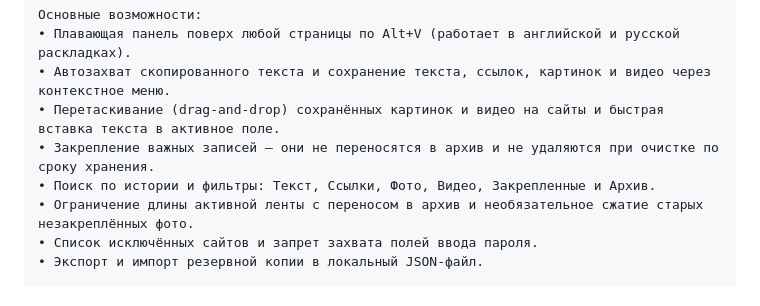
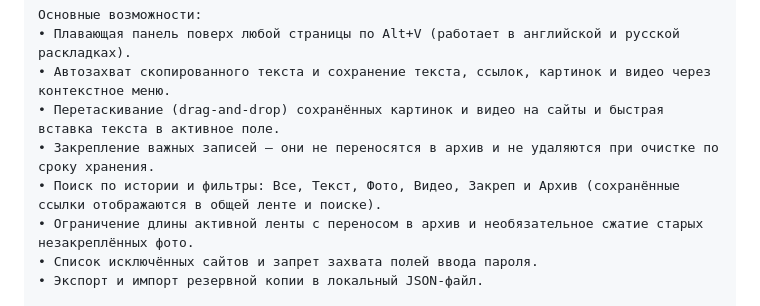
Before and after one commit to dressky/clipboard, a Markdown page: FIREFOX_AMO.md, the part around the change. Rendered like a GitHub page.

```diff
--- a/FIREFOX_AMO.md
+++ b/FIREFOX_AMO.md
@@ -35,7 +35,7 @@ Clipboard — локальный менеджер буфера обмена в
 • Автозахват скопированного текста и сохранение текста, ссылок, картинок и видео через контекстное меню.
 • Перетаскивание (drag-and-drop) сохранённых картинок и видео на сайты и быстрая вставка текста в активное поле.
 • Закрепление важных записей — они не переносятся в архив и не удаляются при очистке по сроку хранения.
-• Поиск по истории и фильтры: Текст, Ссылки, Фото, Видео, Закрепленные и Архив.
+• Поиск по истории и фильтры: Все, Текст, Фото, Видео, Закреп и Архив (сохранённые ссылки отображаются в общей ленте и поиске).
 • Ограничение длины активной ленты с переносом в архив и необязательное сжатие старых незакреплённых фото.
 • Список исключённых сайтов и запрет захвата полей ввода пароля.
 • Экспорт и импорт резервной копии в локальный JSON-файл.
```
Also changed, not shown: CHROMEWEBSTORE.md (+2 -2 lines), README.md (+1 -1 lines), screenshots/store-overlay-1280x800.png, screenshots/store-popup-1280x800.png, 7 other files.
